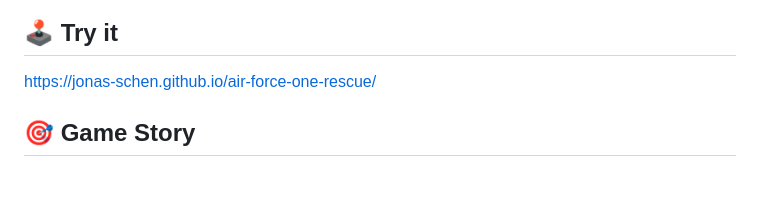
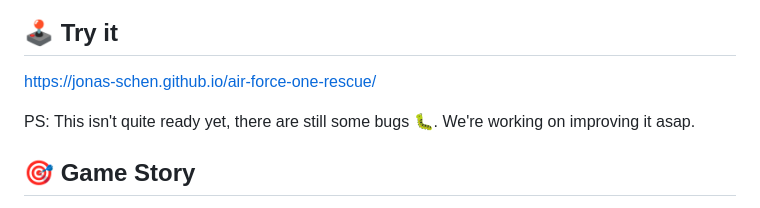
Before and after one commit to Jonas-Schen/air-force-one-rescue, a Markdown page: README.md, the part around the change. Drawn GitHub-style; blank space fills up the shorter version.

```diff
--- a/README.md
+++ b/README.md
@@ -9,6 +9,8 @@ A thrilling 3D web-based flight game where you pilot Air Force One through dange
 
 ## 🕹️ Try it
 https://jonas-schen.github.io/air-force-one-rescue/
+
+PS: This isn't quite ready yet, there are still some bugs 🐛. We're working on improving it asap.
 
 ## 🎯 Game Story
 
```
